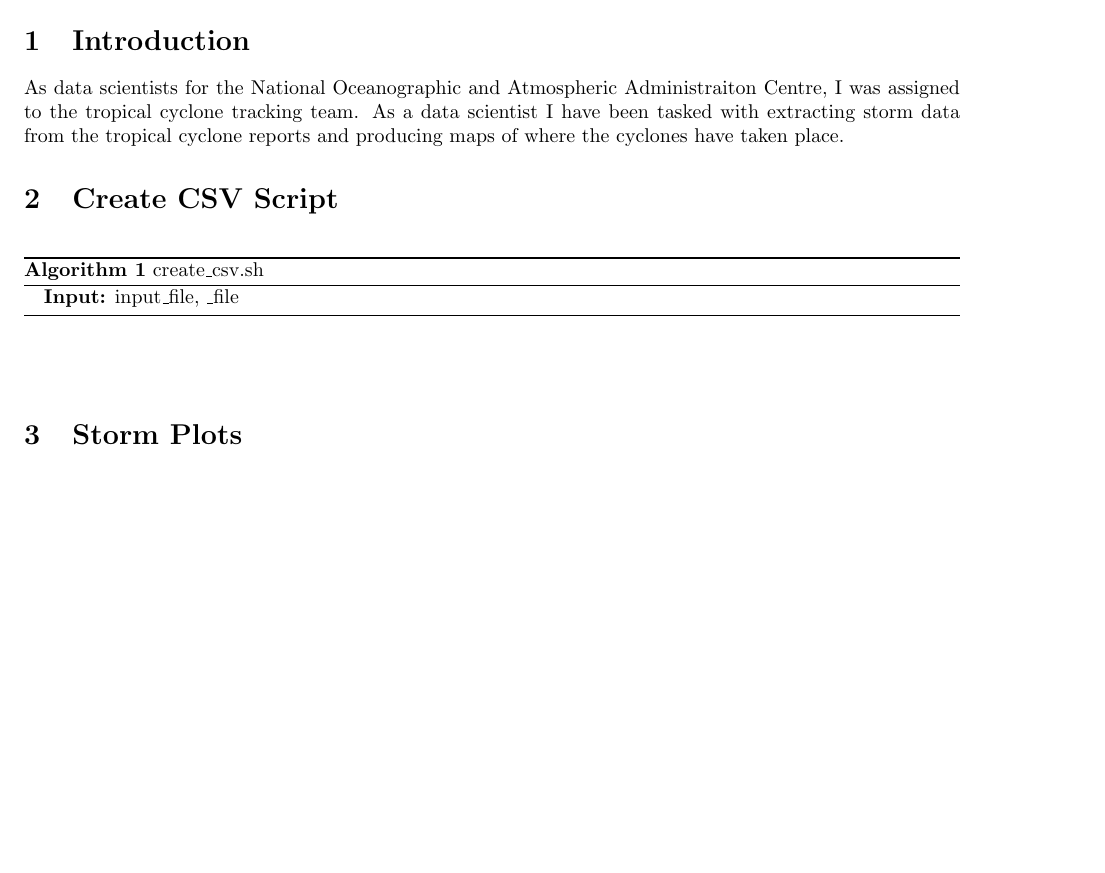
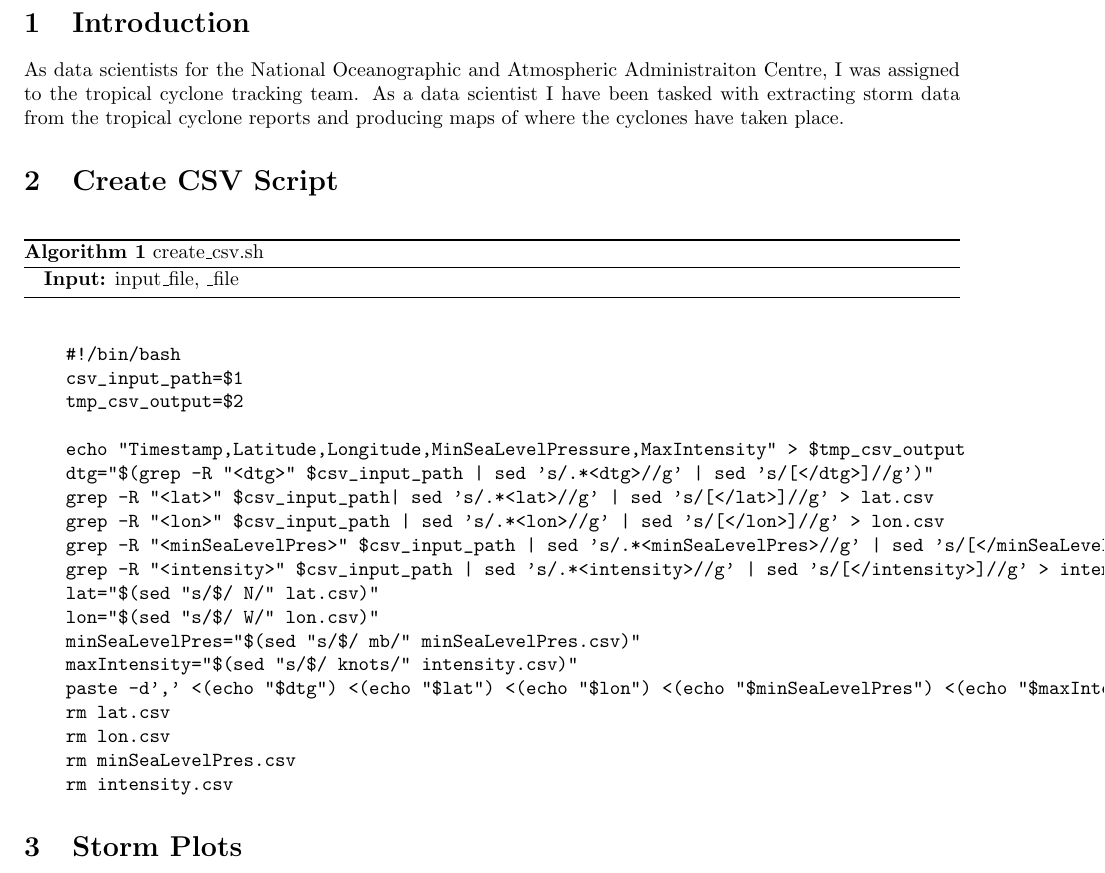
Before and after one commit to neimad2ez/comp1204-cwk1, a LaTeX document (report.tex): part of the page, cut so that both start at the same text, the shorter picture padded with empty space. Compiled offline with pdfLaTeX.

Commit message:
Restored code from local backup after reverting and resolving conflcits

```diff
--- a/report.tex
+++ b/report.tex
@@ -33,7 +33,25 @@ maps of where the cyclones have taken place.
 \end{algorithm}
 
 \begin{verbatim}
+    #!/bin/bash
+    csv_input_path=$1
+    tmp_csv_output=$2
 
+    echo "Timestamp,Latitude,Longitude,MinSeaLevelPressure,MaxIntensity" > $tmp_csv_output
+    dtg="$(grep -R "<dtg>" $csv_input_path | sed 's/.*<dtg>//g' | sed 's/[</dtg>]//g')"
+    grep -R "<lat>" $csv_input_path| sed 's/.*<lat>//g' | sed 's/[</lat>]//g' > lat.csv
+    grep -R "<lon>" $csv_input_path | sed 's/.*<lon>//g' | sed 's/[</lon>]//g' > lon.csv
+    grep -R "<minSeaLevelPres>" $csv_input_path | sed 's/.*<minSeaLevelPres>//g' | sed 's/[</minSeaLevelPres>]//g' > minSeaLevelPres.csv
+    grep -R "<intensity>" $csv_input_path | sed 's/.*<intensity>//g' | sed 's/[</intensity>]//g' > intensity.csv
+    lat="$(sed "s/$/ N/" lat.csv)"
+    lon="$(sed "s/$/ W/" lon.csv)"
+    minSeaLevelPres="$(sed "s/$/ mb/" minSeaLevelPres.csv)"
+    maxIntensity="$(sed "s/$/ knots/" intensity.csv)"
+    paste -d',' <(echo "$dtg") <(echo "$lat") <(echo "$lon") <(echo "$minSeaLevelPres") <(echo "$maxIntensity") >> $tmp_csv_output
+    rm lat.csv
+    rm lon.csv
+    rm minSeaLevelPres.csv
+    rm intensity.csv
 \end{verbatim}
 \section{Storm Plots}
 
```
Also changed, not shown: report.pdf, 5 other files.
